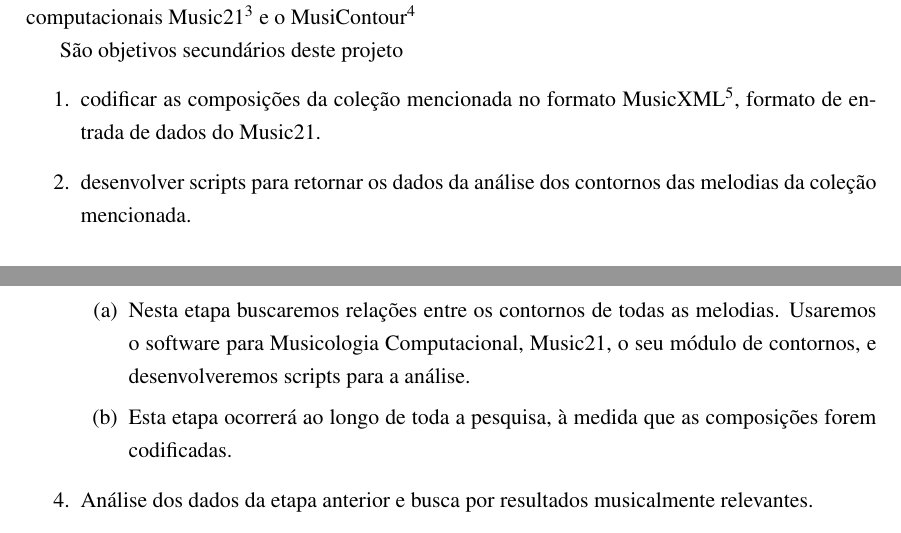
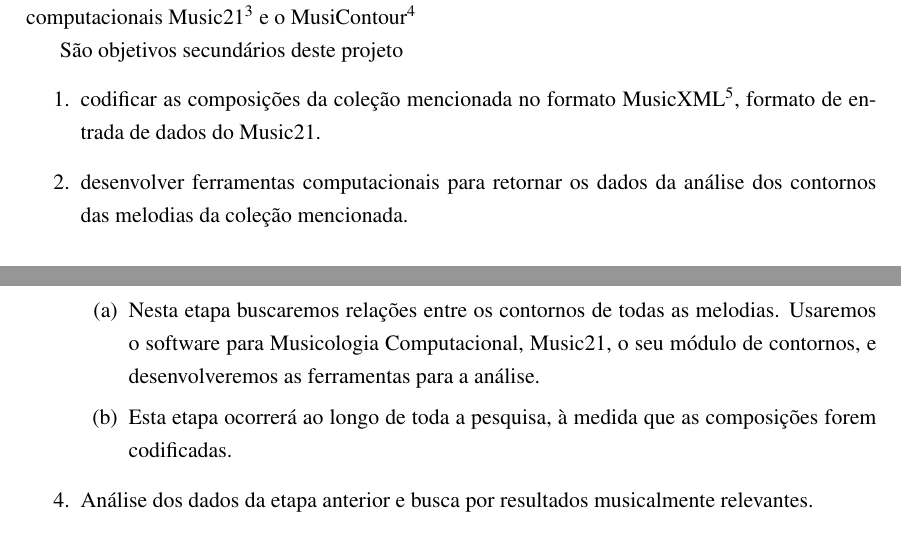
Before and after one commit to msampaio/projeto-pibic-contornos-choro-2012, a LaTeX document (projeto-pibic-contornos-choro.tex): two parts of pages 2 and 4 of 6, joined at a grey line, cut so that both start at the same text. Compiled offline with pdfLaTeX.

Commit message:
Altera script por ferramenta - 2

```diff
--- a/projeto-pibic-contornos-choro.tex
+++ b/projeto-pibic-contornos-choro.tex
@@ -81,8 +81,8 @@ São objetivos secundários deste projeto
 \item codificar as composições da coleção mencionada no formato
   MusicXML\footnote{Disponível em \url{http://goo.gl/UBf3f}.}, formato
   de entrada de dados do Music21.
-\item desenvolver scripts para retornar os dados da análise dos
-  contornos das melodias da coleção mencionada.
+\item desenvolver ferramentas computacionais para retornar os dados da
+  análise dos contornos das melodias da coleção mencionada.
 \end{enumerate}
 
 \paragraph{Justificativa}
@@ -171,8 +171,8 @@ As etapas deste projeto são:
   \begin{enumerate}
   \item Nesta etapa buscaremos relações entre os contornos de todas as
     melodias. Usaremos o software para Musicologia Computacional,
-    Music21, o seu módulo de contornos, e desenvolveremos scripts para
-    a análise.
+    Music21, o seu módulo de contornos, e desenvolveremos as
+    ferramentas para a análise.
   \item Esta etapa ocorrerá ao longo de toda a pesquisa, à medida que
     as composições forem codificadas.
   \end{enumerate}
```
Also changed, not shown: projeto-pibic-contornos-choro.tex (4 more changed lines).
